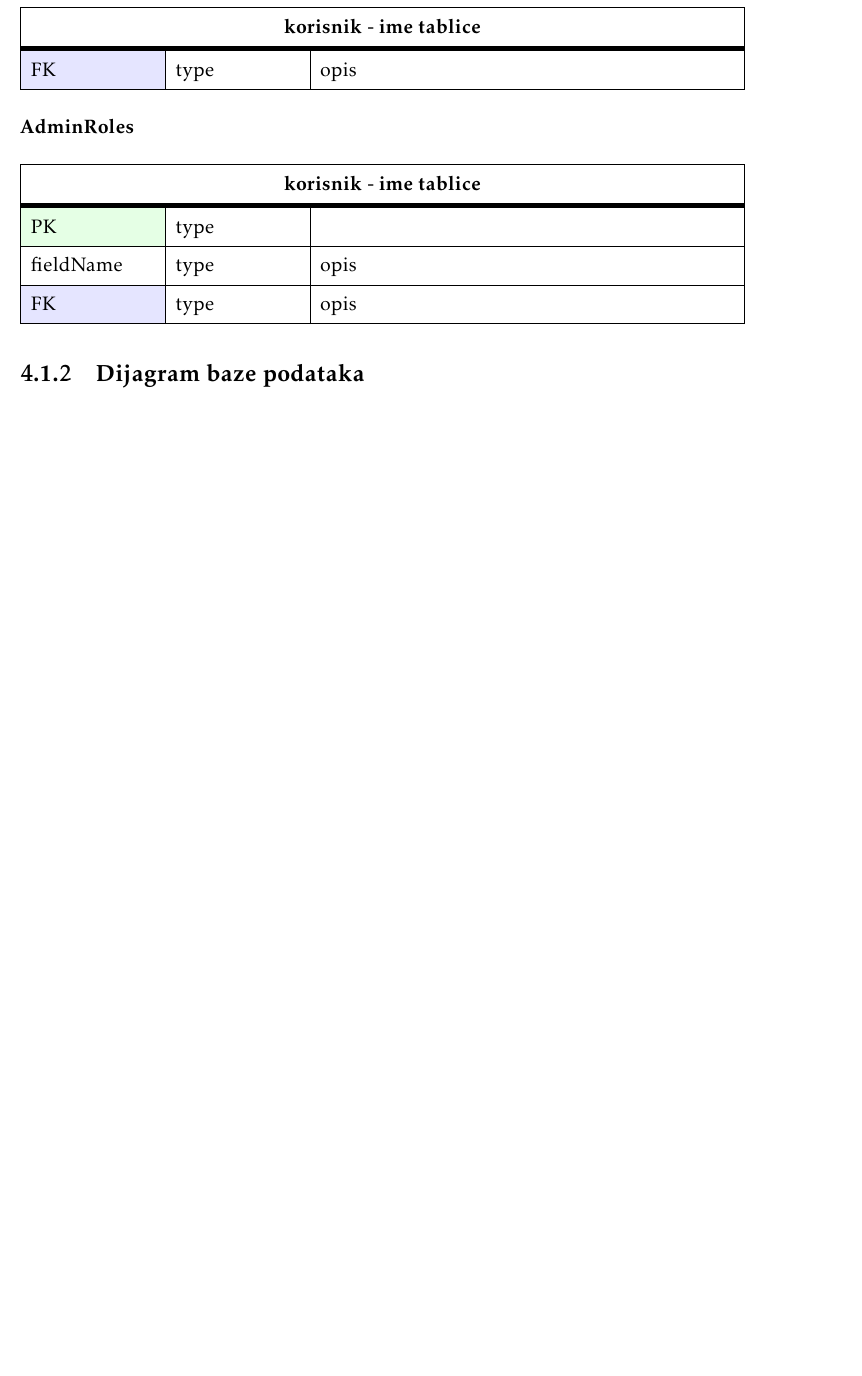
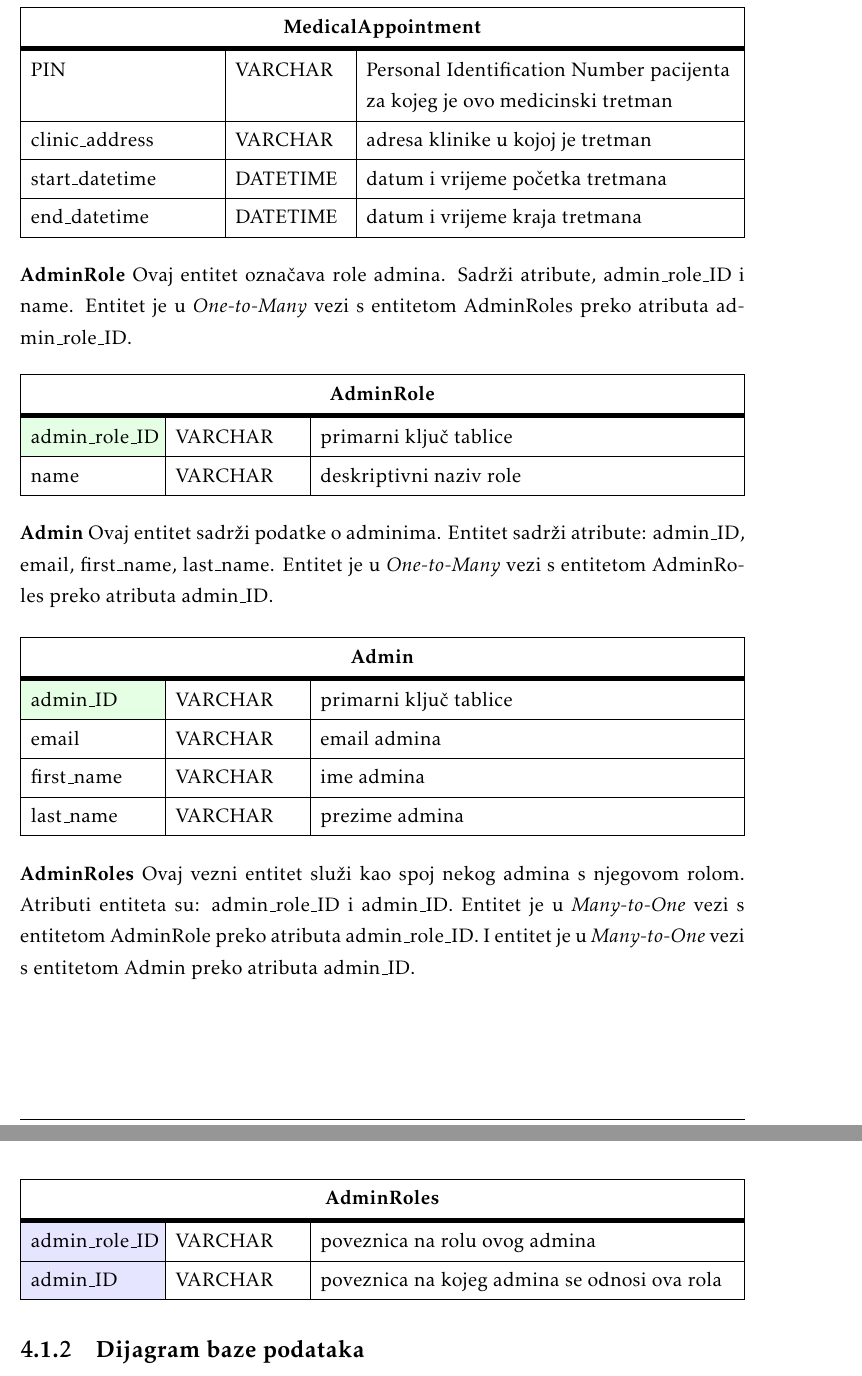
Before and after one commit to tintilinici/DentAll, a LaTeX document (docs/PROGI_2023_Tintilinici.tex, which reads docs/Arhitektura.tex): part of page 30 of 45 before the commit and two parts of pages 31 and 32 of 47 after it, the two joined at a grey line, cut at the place of the change, the shorter picture padded with empty space. Compiled offline with pdfLaTeX.

Commit message:
added DB description to docs

```diff
--- a/docs/Arhitektura.tex
+++ b/docs/Arhitektura.tex
@@ -154,0 +164 @@
+				\SetCell{LightGreen}transport\_company\_ID & VARCHAR & primarni ključ tablice \\
@@ -154,0 +187 @@
+				\SetCell{LightGreen}transport\_vehicle\_ID & VARCHAR & primarni ključ tablice \\
@@ -155,3 +220,29 @@
+			\begin{longtblr}[
+				label=none,
+				entry=none
+				]{
+					width = \textwidth,
+					colspec={|X[10,l]|X[6, l]|X[20, l]|},
+					rowhead = 1,
+				} %definicija širine tablice, širine stupaca, poravnanje i broja redaka naslova tablice
+				\hline
+				\SetCell[c=3]{c}{\textbf{MedicalAppointment}}\\
+				\hline[3pt]
+				\SetCell{LightGreen}medical\_
+				appointment\_ID & VARCHAR & primarni ključ tablice \\
+				\hline
+				PIN & VARCHAR & Personal Identification Number pacijenta za kojeg je ovo medicinski tretman \\
+				\hline
+				clinic\_address & VARCHAR & adresa klinike u kojoj je tretman \\
+				\hline
+				start\_datetime & DATETIME & datum i vrijeme početka tretmana \\
+				\hline
+				end\_datetime & DATETIME & datum i vrijeme kraja tretmana \\
+				\hline
+			\end{longtblr}
+
+			\noindent
+			\textbf{AdminRole} Ovaj entitet označava role admina. Sadrži atribute, admin\_role\_ID i name. Entitet je u \textit{One-to-Many} vezi s entitetom AdminRoles preko atributa admin\_role\_ID.
 			\begin{longtblr}[
 				label=none,
 				entry=none
@@ -161,18 +252,17 @@
 					rowhead = 1,
 				} %definicija širine tablice, širine stupaca, poravnanje i broja redaka naslova tablice
 				\hline
-				\SetCell[c=3]{c}{\textbf{korisnik - ime tablice}}\\
+				\SetCell[c=3]{c}{\textbf{AdminRole}}\\
 				\hline[3pt]
-				\SetCell{LightGreen}PK & type & \\
+				\SetCell{LightGreen}admin\_role\_ID & VARCHAR & primarni ključ tablice \\
 				\hline
-				fieldName & type & opis \\
-				\hline
-				\SetCell{LightBlue} FK	& type & opis \\
+				name & VARCHAR & deskriptivni naziv role \\
 				\hline
 			\end{longtblr}
 
+
 			\noindent
-			\textbf{TransportVehicle}
+			\textbf{Admin} Ovaj entitet sadrži podatke o adminima. Entitet sadrži atribute: admin\_ID, email, first\_name, last\_name. Entitet je u \textit{One-to-Many} vezi s entitetom AdminRoles preko atributa admin\_ID.
 			\begin{longtblr}[
 				label=none,
 				entry=none
@@ -182,18 +272,20 @@
 					rowhead = 1,
 				} %definicija širine tablice, širine stupaca, poravnanje i broja redaka naslova tablice
 				\hline
-				\SetCell[c=3]{c}{\textbf{korisnik - ime tablice}}\\
+				\SetCell[c=3]{c}{\textbf{Admin}}\\
 				\hline[3pt]
-				\SetCell{LightGreen}PK & type & \\
+				\SetCell{LightGreen}admin\_ID & VARCHAR & primarni ključ tablice \\
 				\hline
-				fieldName & type & opis \\
+				email & VARCHAR & email admina \\
 				\hline
-				\SetCell{LightBlue} FK	& type & opis \\
+				first\_name & VARCHAR & ime admina \\
+				\hline
+				last\_name & VARCHAR & prezime admina \\
 				\hline
 			\end{longtblr}
 
 			\noindent
-			\textbf{TransportBooking}
+			\textbf{AdminRoles} Ovaj vezni entitet služi kao spoj nekog admina s njegovom rolom. Atributi entiteta su: admin\_role\_ID i admin\_ID. Entitet je u \textit{Many-to-One} vezi s entitetom AdminRole preko atributa admin\_role\_ID. I entitet je u \textit{Many-to-One} vezi s entitetom Admin preko atributa admin\_ID.
 			\begin{longtblr}[
 				label=none,
 				entry=none
@@ -203,8 +295,7 @@
 					rowhead = 1,
 				} %definicija širine tablice, širine stupaca, poravnanje i broja redaka naslova tablice
 				\hline
-				\SetCell[c=3]{c}{\textbf{korisnik - ime tablice}}\\
+				\SetCell[c=3]{c}{\textbf{AdminRoles}}\\
 				\hline[3pt]
-				\SetCell{LightGreen}PK & type & \\
+				\SetCell{LightBlue}admin\_role\_ID	& VARCHAR & poveznica na rolu ovog admina \\
 				\hline
-				fieldName & type & opis \\
@@ -231 +301,0 @@
-				fieldName & type & opis \\
@@ -252 +301,0 @@
-				fieldName & type & opis \\
@@ -261,40 +302,4 @@
-			\begin{longtblr}[
-				label=none,
-				entry=none
-				]{
-					width = \textwidth,
-					colspec={|X[6,l]|X[6, l]|X[20, l]|},
-					rowhead = 1,
-				} %definicija širine tablice, širine stupaca, poravnanje i broja redaka naslova tablice
-				\hline
-				\SetCell[c=3]{c}{\textbf{korisnik - ime tablice}}\\
-				\hline[3pt]
-				\SetCell{LightGreen}PK & type & \\
-				\hline
-				fieldName & type & opis \\
-				\hline
-				\SetCell{LightBlue} FK	& type & opis \\
-				\hline
-			\end{longtblr}
-
-			\noindent
-			\textbf{AdminRoles}
-			\begin{longtblr}[
-				label=none,
-				entry=none
-				]{
-					width = \textwidth,
-					colspec={|X[6,l]|X[6, l]|X[20, l]|},
-					rowhead = 1,
-				} %definicija širine tablice, širine stupaca, poravnanje i broja redaka naslova tablice
-				\hline
-				\SetCell[c=3]{c}{\textbf{korisnik - ime tablice}}\\
-				\hline[3pt]
-				\SetCell{LightGreen}PK & type & \\
-				\hline
-				fieldName & type & opis \\
-				\hline
-				\SetCell{LightBlue} FK	& type & opis \\
+				\SetCell{LightBlue}admin\_ID & VARCHAR & poveznica na kojeg admina se odnosi ova rola \\
 				\hline
 			\end{longtblr}
 
```
Also changed, not shown: docs/Dnevnik_promjena_dokumentacije.tex (+3 -0 lines), docs/slike/dijagram_baze.png, docs/Arhitektura.tex (127 more changed lines).
